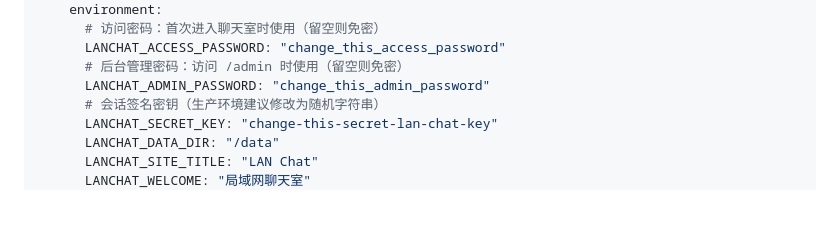
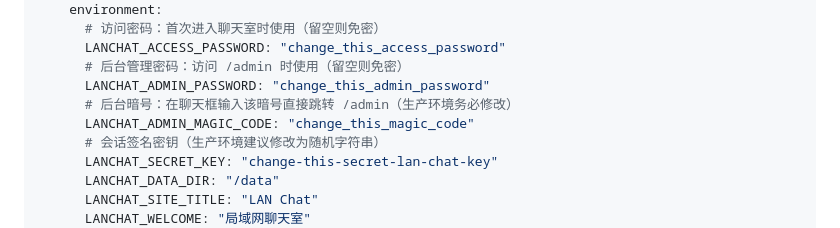
Before and after one commit to EI3247/lan-chat, a Markdown page: README.md, the part around the change. Rendered like a GitHub page; blank space fills up the shorter version.

Commit message:
docs: README compose示例补充后台暗号环境变量

```diff
--- a/README.md
+++ b/README.md
@@ -125,6 +125,8 @@ services:
       LANCHAT_ACCESS_PASSWORD: "change_this_access_password"
       # 后台管理密码：访问 /admin 时使用（留空则免密）
       LANCHAT_ADMIN_PASSWORD: "change_this_admin_password"
+      # 后台暗号：在聊天框输入该暗号直接跳转 /admin（生产环境务必修改）
+      LANCHAT_ADMIN_MAGIC_CODE: "change_this_magic_code"
       # 会话签名密钥（生产环境建议修改为随机字符串）
       LANCHAT_SECRET_KEY: "change-this-secret-lan-chat-key"
       LANCHAT_DATA_DIR: "/data"
```
Also changed, not shown: README_EN.md (+2 -0 lines).
